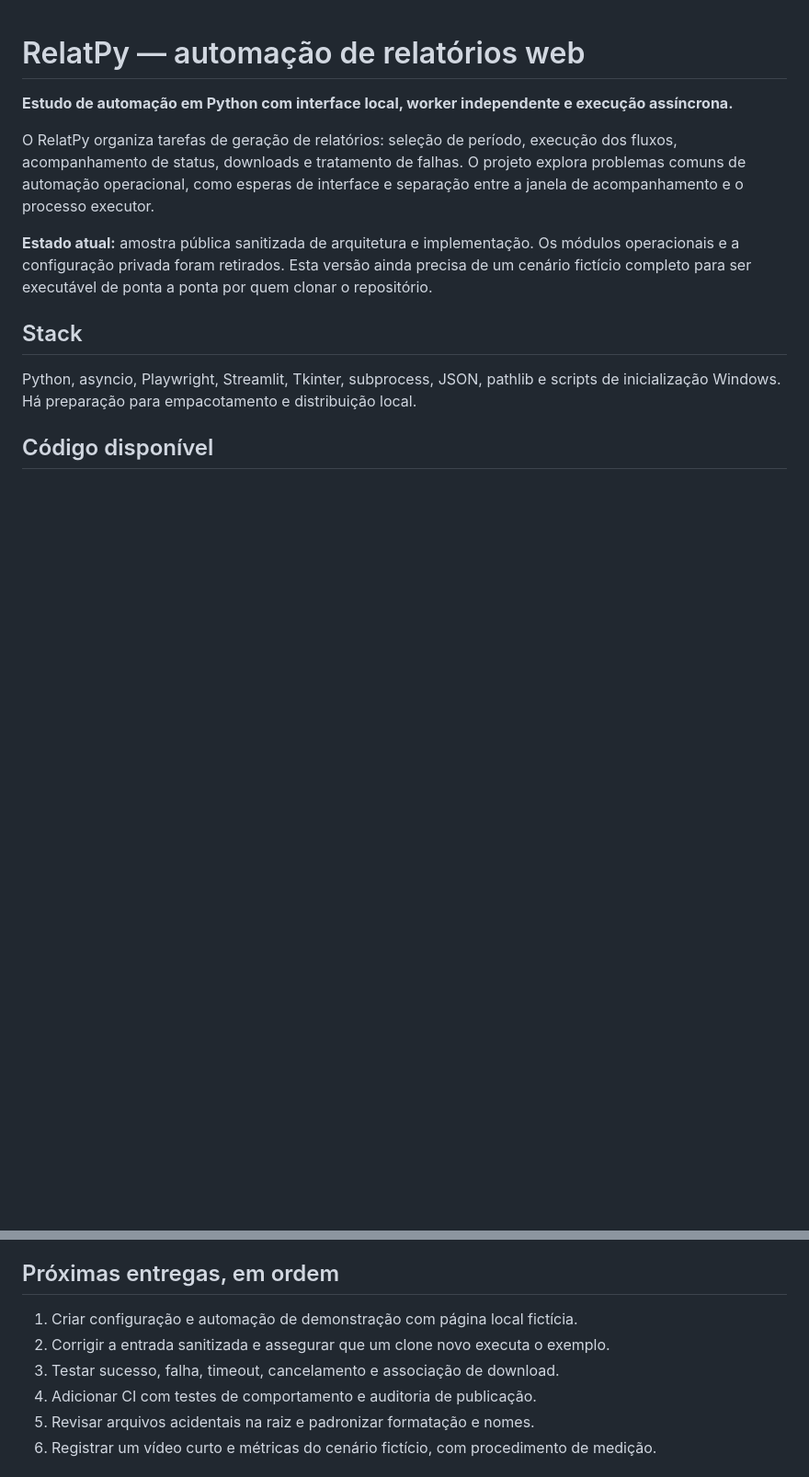
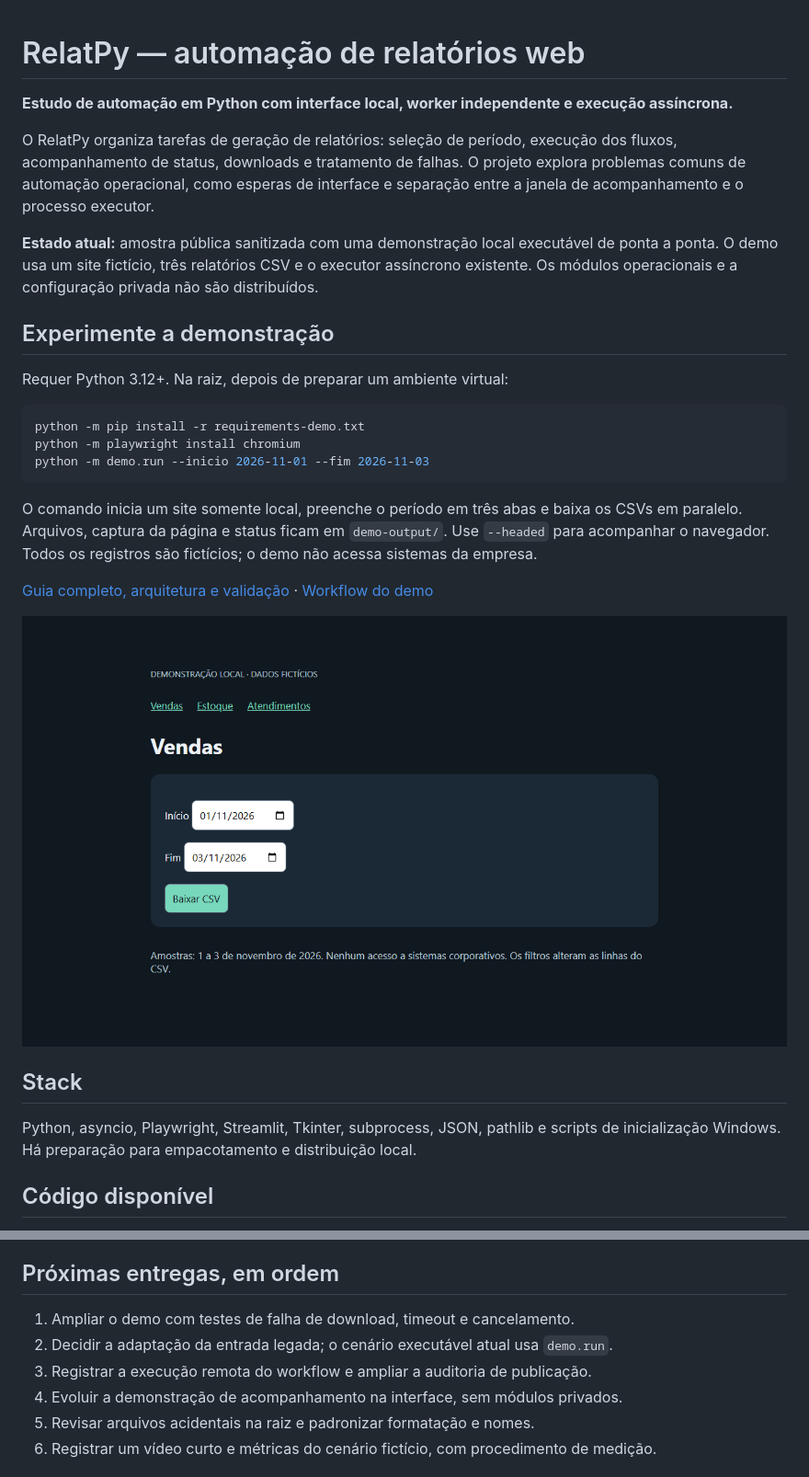
Before and after one commit to hik4s/RelatPy-Generic-Example, a Markdown page: README.md, 2 parts joined by grey strips. Shown at 92% size. Drawn GitHub-style; pictures changed too: docs/assets/relatpy-demo.png (added); blank space fills up the shorter version.

Commit message:
feat: add reproducible local report demo with Chromium tests

````diff
--- a/README.md
+++ b/README.md
@@ -4,7 +4,23 @@
 
 O RelatPy organiza tarefas de geração de relatórios: seleção de período, execução dos fluxos, acompanhamento de status, downloads e tratamento de falhas. O projeto explora problemas comuns de automação operacional, como esperas de interface e separação entre a janela de acompanhamento e o processo executor.
 
-**Estado atual:** amostra pública sanitizada de arquitetura e implementação. Os módulos operacionais e a configuração privada foram retirados. Esta versão ainda precisa de um cenário fictício completo para ser executável de ponta a ponta por quem clonar o repositório.
+**Estado atual:** amostra pública sanitizada com uma demonstração local executável de ponta a ponta. O demo usa um site fictício, três relatórios CSV e o executor assíncrono existente. Os módulos operacionais e a configuração privada não são distribuídos.
+
+## Experimente a demonstração
+
+Requer Python 3.12+. Na raiz, depois de preparar um ambiente virtual:
+
+```powershell
+python -m pip install -r requirements-demo.txt
+python -m playwright install chromium
+python -m demo.run --inicio 2026-11-01 --fim 2026-11-03
+```
+
+O comando inicia um site somente local, preenche o período em três abas e baixa os CSVs em paralelo. Arquivos, captura da página e status ficam em `demo-output/`. Use `--headed` para acompanhar o navegador. Todos os registros são fictícios; o demo não acessa sistemas da empresa.
+
+[Guia completo, arquitetura e validação](docs/DEMO.md) · [Workflow do demo](.github/workflows/demo.yml)
+
+![Demonstração local com dados fictícios](docs/assets/relatpy-demo.png)
 
 ## Stack
 
@@ -76,10 +92,10 @@ Antes de publicar, revise também [o checklist](PUBLICATION_CHECKLIST.md). Não
 
 ## Próximas entregas, em ordem
 
-1. Criar configuração e automação de demonstração com página local fictícia.
-2. Corrigir a entrada sanitizada e assegurar que um clone novo executa o exemplo.
-3. Testar sucesso, falha, timeout, cancelamento e associação de download.
-4. Adicionar CI com testes de comportamento e auditoria de publicação.
+1. Ampliar o demo com testes de falha de download, timeout e cancelamento.
+2. Decidir a adaptação da entrada legada; o cenário executável atual usa `demo.run`.
+3. Registrar a execução remota do workflow e ampliar a auditoria de publicação.
+4. Evoluir a demonstração de acompanhamento na interface, sem módulos privados.
 5. Revisar arquivos acidentais na raiz e padronizar formatação e nomes.
 6. Registrar um vídeo curto e métricas do cenário fictício, com procedimento de medição.
 
````
Also changed, not shown: other parts of README.md (+2 -2 lines), docs/DEMO.md (added, +61 -0 lines), 8 other files.
